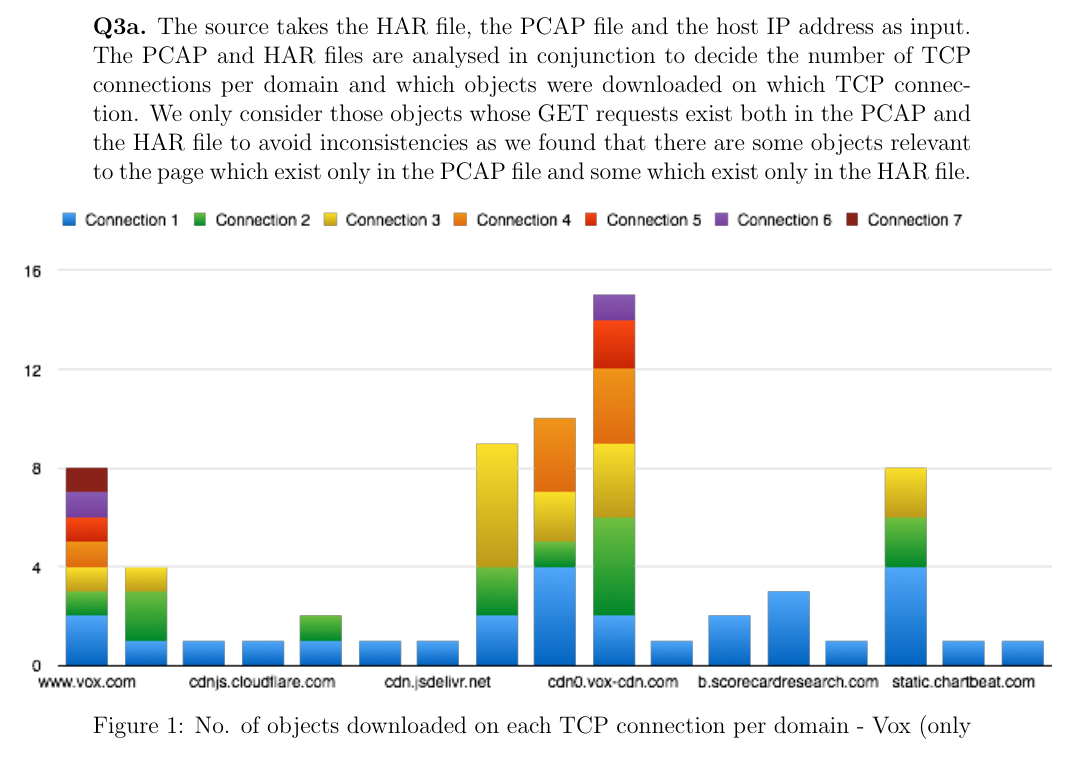
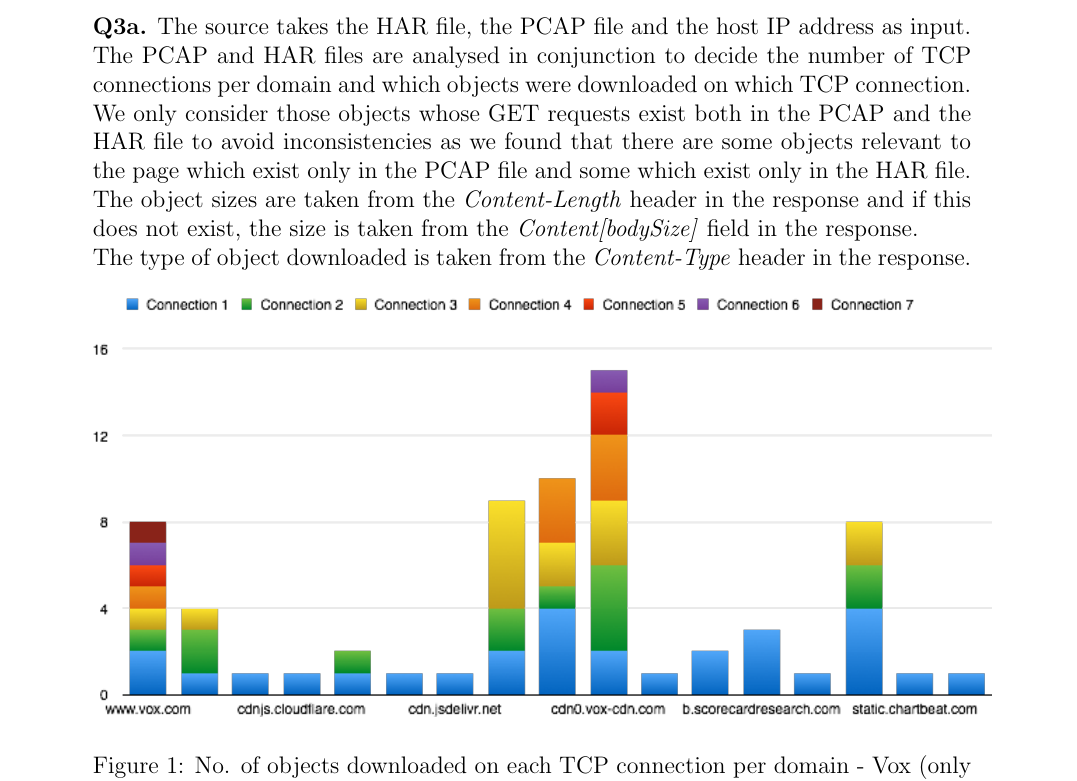
Before and after one commit to akshaykgupta/COL334_Networks, a LaTeX problem sheet (Assignment 2/doc/Q3.tex): part of page 1 of 11, cut so that both start at the same text. Compiled offline with pdfLaTeX.

Commit message:
left over ass-2 push

```diff
--- a/Assignment 2/doc/Q3.tex
+++ b/Assignment 2/doc/Q3.tex
@@ -11,15 +11,14 @@
 \maketitle
 \noindent
 \textbf{Note:} We did the following analysis using HAR and PCAP files of our own. This is because we needed to ensure that the network was the same for comparing goodput of browser and direct request. The network used was Airtel Broadband.\\\\
-{\bfseries Q3a.} The source takes the HAR file, the PCAP file and the host IP address as input. The PCAP and HAR files are analysed in conjunction to decide the number of TCP connections per domain and which objects were downloaded on which TCP connection. We only consider those objects whose GET requests exist both in the PCAP and the HAR file to avoid inconsistencies as we found that there are some objects relevant to the page which exist only in the PCAP file and some which exist only in the HAR file.
+{\bfseries Q3a.} The source takes the HAR file, the PCAP file and the host IP address as input. The PCAP and HAR files are analysed in conjunction to decide the number of TCP connections per domain and which objects were downloaded on which TCP connection. We only consider those objects whose GET requests exist both in the PCAP and the HAR file to avoid inconsistencies as we found that there are some objects relevant to the page which exist only in the PCAP file and some which exist only in the HAR file. \\The object sizes are taken from the \emph{Content-Length} header in the response and if this does not exist, the size is taken from the \emph{Content[bodySize]} field in the response. \\The type of object downloaded is taken from the \emph{Content-Type} header in the response.
 \\\\
-\hspace*{-1.4cm}
 {\centering{
-{\includegraphics[scale=0.8]{Charts/objectchart.png}
+{\includegraphics[scale=0.7]{Charts/objectchart.png}
 }
 }
 }
-\vspace*{-0.6cm}
+\vspace*{-0.2cm}
 \begin{center}Figure 1: No. of objects downloaded on each TCP connection per domain - Vox (only some domain names are shown)\end{center}
 \hspace*{-1.4cm}
 {\centering{
```
Also changed, not shown: Assignment 2/doc/Q3.pdf, 1 other file.
